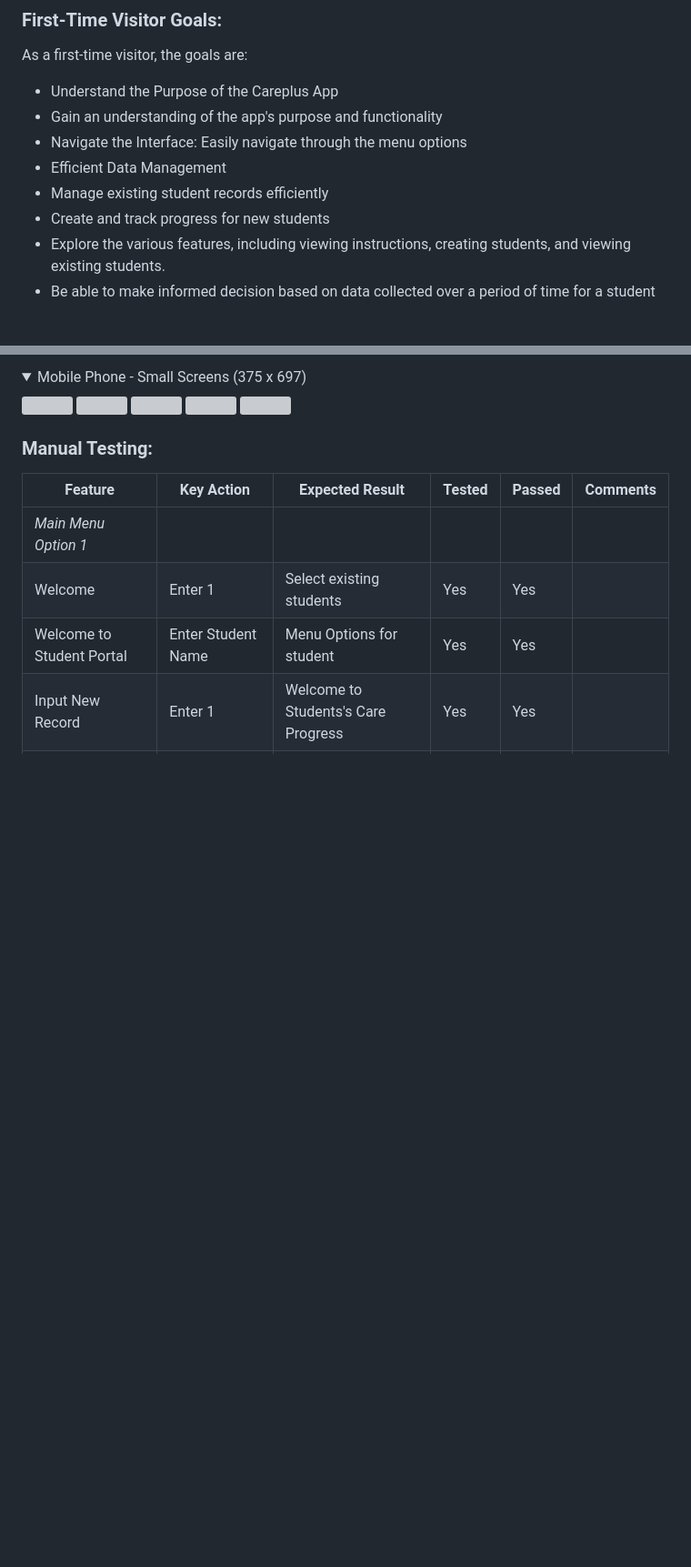
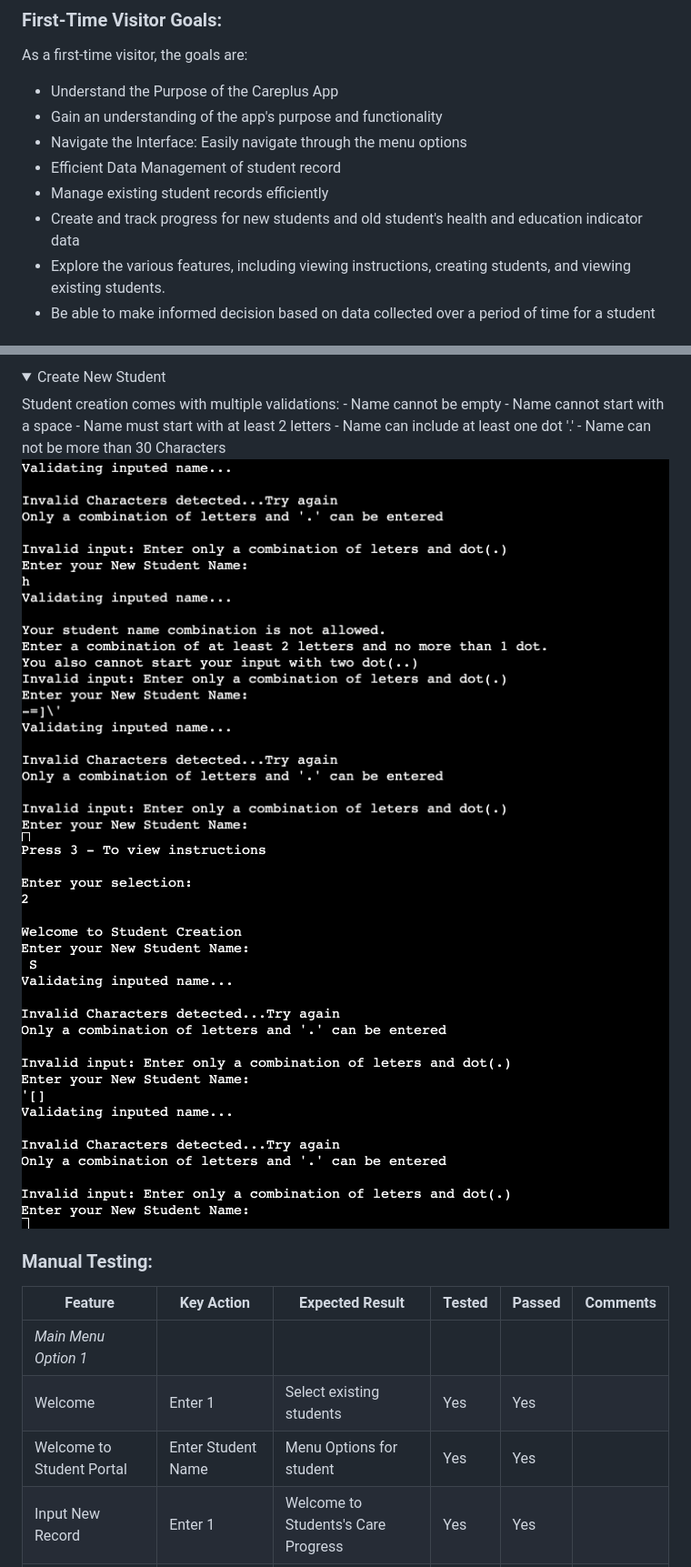
Before and after one commit to dcsndevs/care-plus, a Markdown page: README.md, 2 parts joined by grey strips. Shown: that part at 91% size. Rendered like a GitHub page; pictures changed too: documentation/student-creation-validation-2.png (added); folded sections open; blank space fills up the shorter version; grey boxes are pictures that could not be loaded.

```diff
--- a/README.md
+++ b/README.md
@@ -16,9 +16,9 @@ As a first-time visitor, the goals are:
 - Understand the Purpose of the Careplus App
 - Gain an understanding of the app's purpose and functionality
 - Navigate the Interface: Easily navigate through the menu options
-- Efficient Data Management
+- Efficient Data Management of student record
 - Manage existing student records efficiently
-- Create and track progress for new students
+- Create and track progress for new students and old student's health and education indicator data
 - Explore the various features, including viewing instructions, creating students, and viewing existing students.
 - Be able to make informed decision based on data collected over a period of time for a student
 
@@ -86,11 +84,16 @@ Rigorous manual testing was performed to ensure the app's functionality, includi
 </details>
 
-<details><summary>Mobile Phone - Small Screens (375 x 697)</summary>
-<img src="documentation/front-page-mobile.png">
-<img src="documentation/subject-page-mobile.png">
-<img src="documentation/question-page-mobile.png">
-<img src="documentation/quit-page-mobile.png">
-<img src="documentation/result-page-mobile.png">
+<details><summary>Create New Student</summary>
+Student creation comes with multiple validations:
+- Name cannot be empty
+- Name cannot start with a space
+- Name must start with at least 2 letters
+- Name can include at least one dot '.'
+- Name can not be more than 30 Characters
+
+<img src="documentation/student-creation-validation.png">
+<img src="documentation/student-creation-validation-2.png">
+
 </details>
 
 ### Manual Testing:
```
Also changed, not shown: other parts of README.md (+72 -42 lines).
